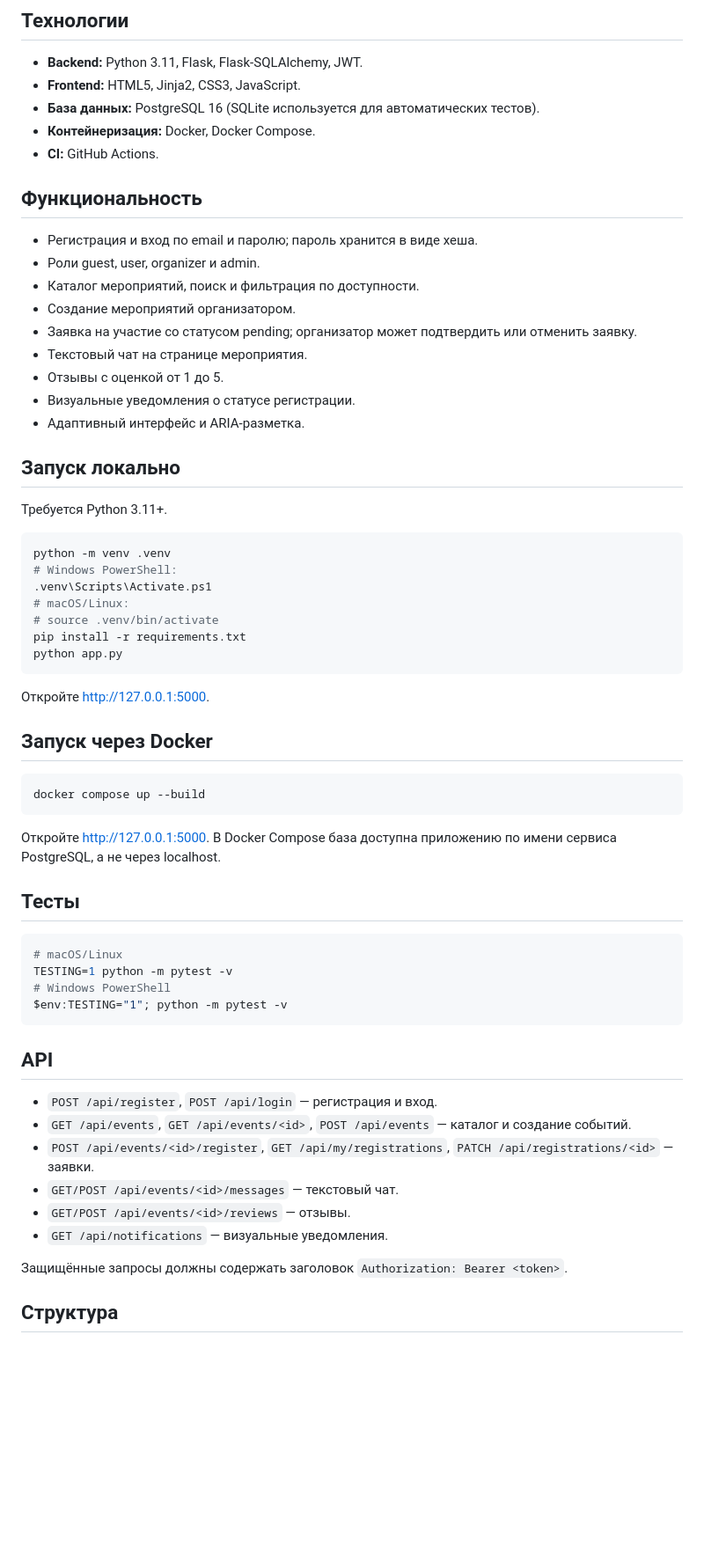
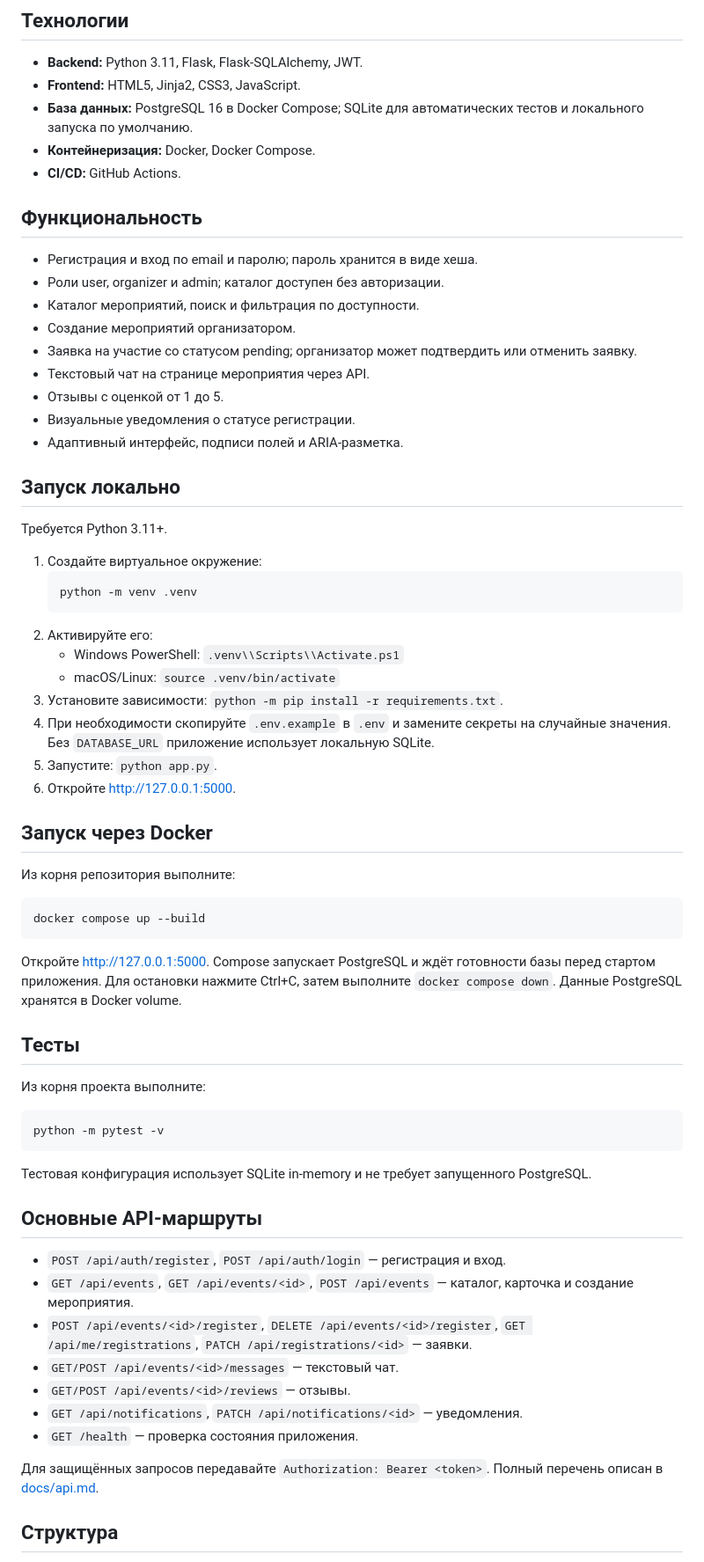
Before and after one commit to k1vem/access-event, a Markdown page: README.md, the part around one of its changes. Shown at 88% size. Drawn GitHub-style; blank space fills up the shorter version.

Commit message:
docs: clarify setup and project structure

````diff
--- a/README.md
+++ b/README.md
@@ -7,58 +7,63 @@ AccessEvent — веб-платформа для организации меро
 ## Технологии
 - **Backend:** Python 3.11, Flask, Flask-SQLAlchemy, JWT.
 - **Frontend:** HTML5, Jinja2, CSS3, JavaScript.
-- **База данных:** PostgreSQL 16 (SQLite используется для автоматических тестов).
+- **База данных:** PostgreSQL 16 в Docker Compose; SQLite для автоматических тестов и локального запуска по умолчанию.
 - **Контейнеризация:** Docker, Docker Compose.
-- **CI:** GitHub Actions.
+- **CI/CD:** GitHub Actions.
 
 ## Функциональность
 - Регистрация и вход по email и паролю; пароль хранится в виде хеша.
-- Роли guest, user, organizer и admin.
+- Роли user, organizer и admin; каталог доступен без авторизации.
 - Каталог мероприятий, поиск и фильтрация по доступности.
 - Создание мероприятий организатором.
 - Заявка на участие со статусом pending; организатор может подтвердить или отменить заявку.
-- Текстовый чат на странице мероприятия.
+- Текстовый чат на странице мероприятия через API.
 - Отзывы с оценкой от 1 до 5.
 - Визуальные уведомления о статусе регистрации.
-- Адаптивный интерфейс и ARIA-разметка.
+- Адаптивный интерфейс, подписи полей и ARIA-разметка.
 
 ## Запуск локально
 Требуется Python 3.11+.
 
-```bash
-python -m venv .venv
-# Windows PowerShell:
-.venv\Scripts\Activate.ps1
-# macOS/Linux:
-# source .venv/bin/activate
-pip install -r requirements.txt
-python app.py
-```
-
-Откройте http://127.0.0.1:5000.
+1. Создайте виртуальное окружение:
+   ```bash
+   python -m venv .venv
+   ```
+2. Активируйте его:
+   - Windows PowerShell: `.venv\\Scripts\\Activate.ps1`
+   - macOS/Linux: `source .venv/bin/activate`
+3. Установите зависимости: `python -m pip install -r requirements.txt`.
+4. При необходимости скопируйте `.env.example` в `.env` и замените секреты на случайные значения. Без `DATABASE_URL` приложение использует локальную SQLite.
+5. Запустите: `python app.py`.
+6. Откройте http://127.0.0.1:5000.
 
 ## Запуск через Docker
+Из корня репозитория выполните:
+
 ```bash
 docker compose up --build
 ```
-Откройте http://127.0.0.1:5000. В Docker Compose база доступна приложению по имени сервиса PostgreSQL, а не через localhost.
+
+Откройте http://127.0.0.1:5000. Compose запускает PostgreSQL и ждёт готовности базы перед стартом приложения. Для остановки нажмите Ctrl+C, затем выполните `docker compose down`. Данные PostgreSQL хранятся в Docker volume.
 
 ## Тесты
+Из корня проекта выполните:
+
 ```bash
-# macOS/Linux
-TESTING=1 python -m pytest -v
-# Windows PowerShell
-$env:TESTING="1"; python -m pytest -v
+python -m pytest -v
 ```
 
-## API
-- `POST /api/register`, `POST /api/login` — регистрация и вход.
-- `GET /api/events`, `GET /api/events/<id>`, `POST /api/events` — каталог и создание событий.
-- `POST /api/events/<id>/register`, `GET /api/my/registrations`, `PATCH /api/registrations/<id>` — заявки.
+Тестовая конфигурация использует SQLite in-memory и не требует запущенного PostgreSQL.
+
+## Основные API-маршруты
+- `POST /api/auth/register`, `POST /api/auth/login` — регистрация и вход.
+- `GET /api/events`, `GET /api/events/<id>`, `POST /api/events` — каталог, карточка и создание мероприятия.
+- `POST /api/events/<id>/register`, `DELETE /api/events/<id>/register`, `GET /api/me/registrations`, `PATCH /api/registrations/<id>` — заявки.
 - `GET/POST /api/events/<id>/messages` — текстовый чат.
 - `GET/POST /api/events/<id>/reviews` — отзывы.
-- `GET /api/notifications` — визуальные уведомления.
+- `GET /api/notifications`, `PATCH /api/notifications/<id>` — уведомления.
+- `GET /health` — проверка состояния приложения.
 
-Защищённые запросы должны содержать заголовок `Authorization: Bearer <token>`.
+Для защищённых запросов передавайте `Authorization: Bearer <token>`. Полный перечень описан в [docs/api.md](docs/api.md).
 
 ## Структура
````
Also changed, not shown: other parts of README.md (+12 -8 lines).
